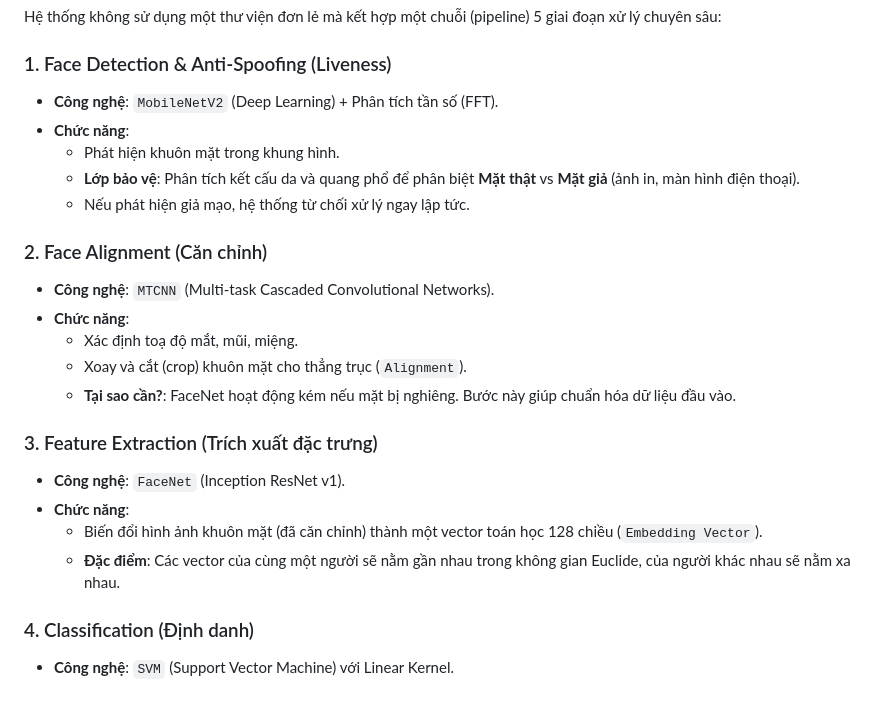
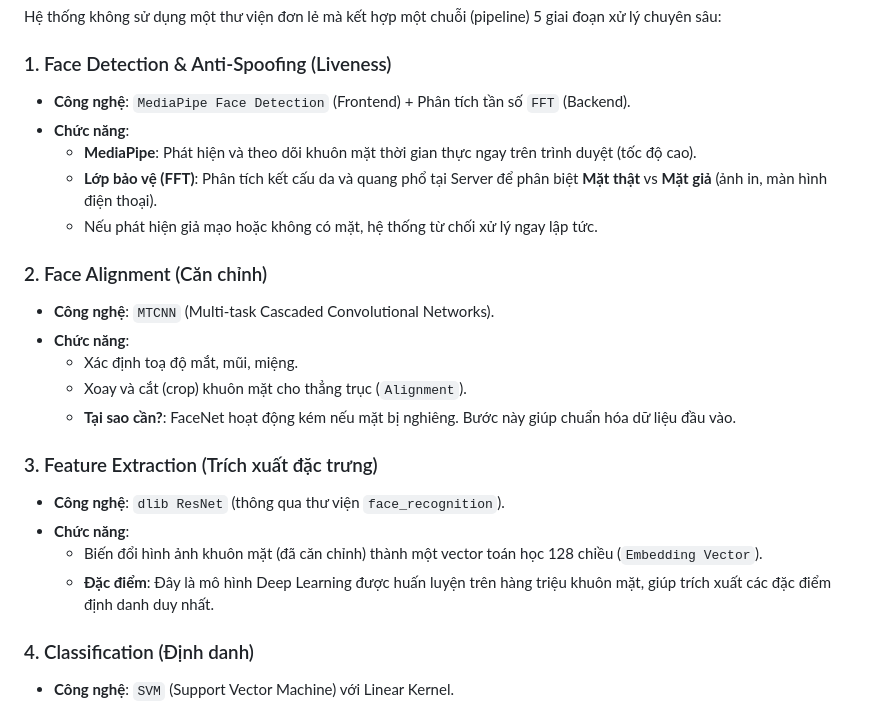
Before and after one commit to ntai0404/face_web_app, a Markdown page: README.md, the part around the change. Rendered like a GitHub page.

Commit message:
Update README with accurate tech stack (MediaPipe & dlib)

```diff
--- a/README.md
+++ b/README.md
@@ -7,11 +7,11 @@ Hệ thống điểm danh khuôn mặt Chuyên nghiệp (Production-Grade) sử
 Hệ thống không sử dụng một thư viện đơn lẻ mà kết hợp một chuỗi (pipeline) 5 giai đoạn xử lý chuyên sâu:
 
 ### 1. Face Detection & Anti-Spoofing (Liveness)
-*   **Công nghệ**: `MobileNetV2` (Deep Learning) + Phân tích tần số (FFT).
+*   **Công nghệ**: `MediaPipe Face Detection` (Frontend) + Phân tích tần số `FFT` (Backend).
 *   **Chức năng**:
-    *   Phát hiện khuôn mặt trong khung hình.
-    *   **Lớp bảo vệ**: Phân tích kết cấu da và quang phổ để phân biệt **Mặt thật** vs **Mặt giả** (ảnh in, màn hình điện thoại).
-    *   Nếu phát hiện giả mạo, hệ thống từ chối xử lý ngay lập tức.
+    *   **MediaPipe**: Phát hiện và theo dõi khuôn mặt thời gian thực ngay trên trình duyệt (tốc độ cao).
+    *   **Lớp bảo vệ (FFT)**: Phân tích kết cấu da và quang phổ tại Server để phân biệt **Mặt thật** vs **Mặt giả** (ảnh in, màn hình điện thoại).
+    *   Nếu phát hiện giả mạo hoặc không có mặt, hệ thống từ chối xử lý ngay lập tức.
 
 ### 2. Face Alignment (Căn chỉnh)
 *   **Công nghệ**: `MTCNN` (Multi-task Cascaded Convolutional Networks).
@@ -21,10 +21,10 @@ Hệ thống không sử dụng một thư viện đơn lẻ mà kết hợp m
     *   **Tại sao cần?**: FaceNet hoạt động kém nếu mặt bị nghiêng. Bước này giúp chuẩn hóa dữ liệu đầu vào.
 
 ### 3. Feature Extraction (Trích xuất đặc trưng)
-*   **Công nghệ**: `FaceNet` (Inception ResNet v1).
+*   **Công nghệ**: `dlib ResNet` (thông qua thư viện `face_recognition`).
 *   **Chức năng**:
     *   Biến đổi hình ảnh khuôn mặt (đã căn chỉnh) thành một vector toán học 128 chiều (`Embedding Vector`).
-    *   **Đặc điểm**: Các vector của cùng một người sẽ nằm gần nhau trong không gian Euclide, của người khác nhau sẽ nằm xa nhau.
+    *   **Đặc điểm**: Đây là mô hình Deep Learning được huấn luyện trên hàng triệu khuôn mặt, giúp trích xuất các đặc điểm định danh duy nhất.
 
 ### 4. Classification (Định danh)
 *   **Công nghệ**: `SVM` (Support Vector Machine) với Linear Kernel.
```
